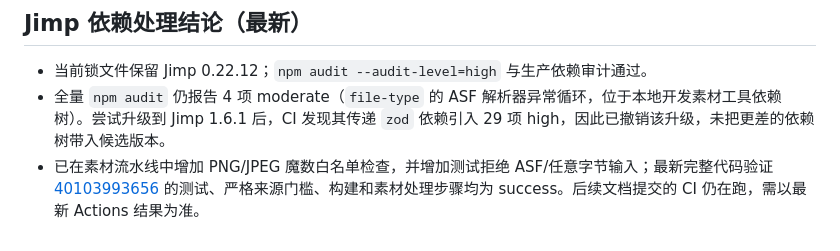
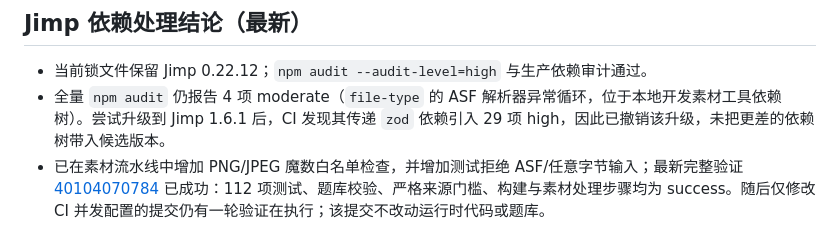
Before and after one commit to zonrin-lc/DXXDL, a Markdown page: AUDIT-RELEASE-READINESS-2026-10.md, the part around the change. GitHub-like rendering.

Commit message:
docs: record latest successful full release verification

```diff
--- a/AUDIT-RELEASE-READINESS-2026-10.md
+++ b/AUDIT-RELEASE-READINESS-2026-10.md
@@ -153,4 +153,4 @@
 
 - 当前锁文件保留 Jimp 0.22.12；`npm audit --audit-level=high` 与生产依赖审计通过。
 - 全量 `npm audit` 仍报告 4 项 moderate（`file-type` 的 ASF 解析器异常循环，位于本地开发素材工具依赖树）。尝试升级到 Jimp 1.6.1 后，CI 发现其传递 `zod` 依赖引入 29 项 high，因此已撤销该升级，未把更差的依赖树带入候选版本。
-- 已在素材流水线中增加 PNG/JPEG 魔数白名单检查，并增加测试拒绝 ASF/任意字节输入；最新完整代码验证 [40103993656](https://github.com/zonrin-lc/DXXDL/actions/runs/40103993656) 的测试、严格来源门槛、构建和素材处理步骤均为 success。后续文档提交的 CI 仍在跑，需以最新 Actions 结果为准。
+- 已在素材流水线中增加 PNG/JPEG 魔数白名单检查，并增加测试拒绝 ASF/任意字节输入；最新完整验证 [40104070784](https://github.com/zonrin-lc/DXXDL/actions/runs/40104070784) 已成功：112 项测试、题库校验、严格来源门槛、构建与素材处理步骤均为 success。随后仅修改 CI 并发配置的提交仍有一轮验证在执行；该提交不改动运行时代码或题库。
```
